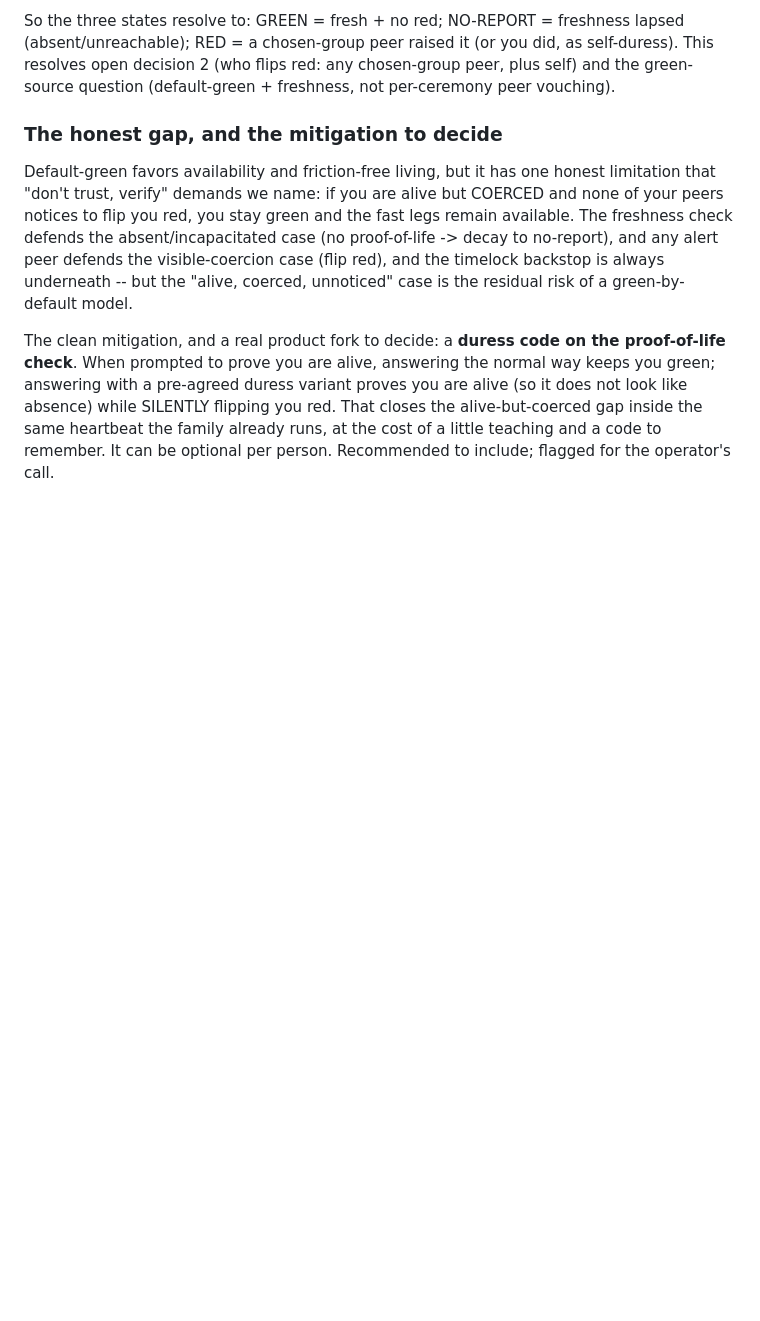
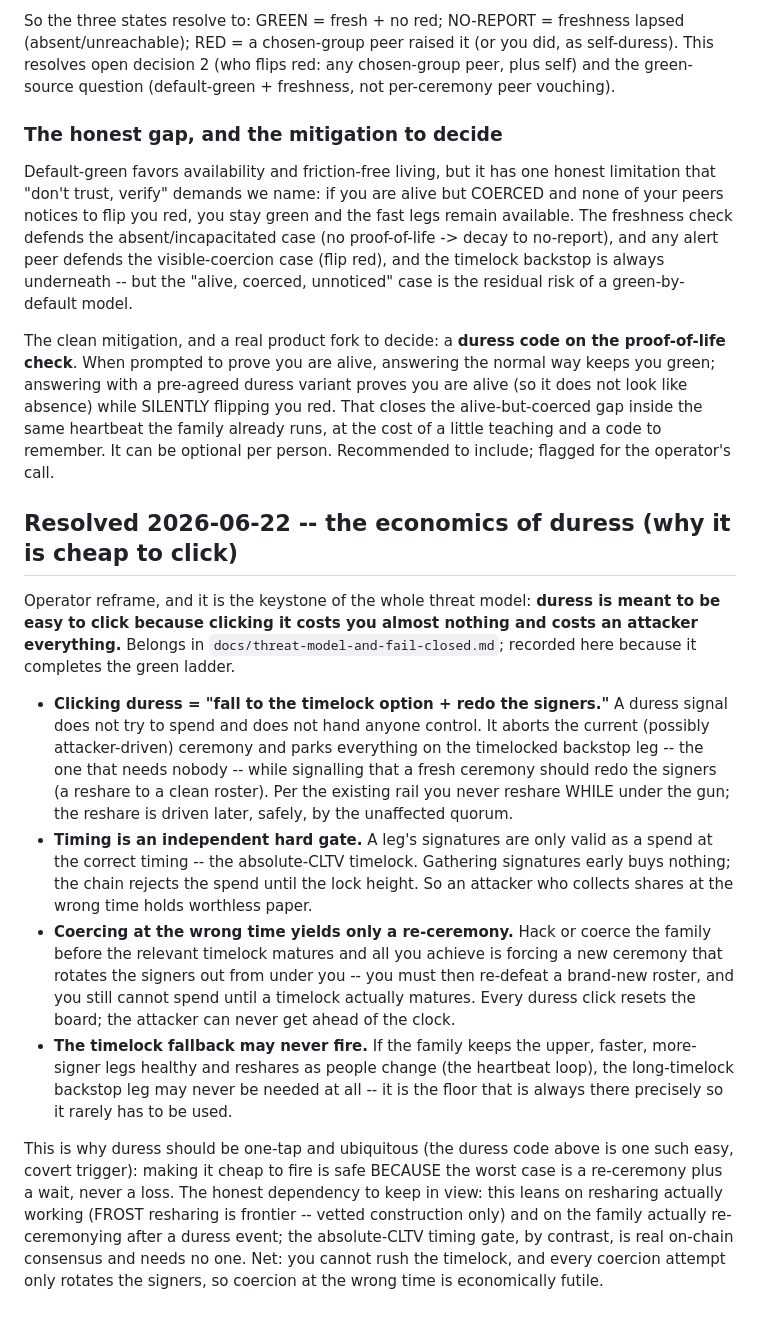
Before and after one commit to stackingunderpressure/Dynastytrust, a Markdown page: docs/green-ladder-spec.md, the part around the change. Rendered like a GitHub page; blank space fills up the shorter version.

Commit message:
docs: duress economics -- cheap to click, leans on timelock + reshape, coercion at wrong time is futile [skip ci]
Co-Authored-By: Claude Opus 4.8 <noreply@anthropic.com>
Claude-Session: https://claude.ai/code/session_01DVBtEpLuNjLRRMgWjTYAkf

```diff
--- a/docs/green-ladder-spec.md
+++ b/docs/green-ladder-spec.md
@@ -181,3 +181,41 @@ alive (so it does not look like absence) while SILENTLY flipping you red. That
 closes the alive-but-coerced gap inside the same heartbeat the family already runs,
 at the cost of a little teaching and a code to remember. It can be optional per
 person. Recommended to include; flagged for the operator's call.
+
+## Resolved 2026-06-22 -- the economics of duress (why it is cheap to click)
+
+Operator reframe, and it is the keystone of the whole threat model: **duress is
+meant to be easy to click because clicking it costs you almost nothing and costs
+an attacker everything.** Belongs in `docs/threat-model-and-fail-closed.md`;
+recorded here because it completes the green ladder.
+
+- **Clicking duress = "fall to the timelock option + redo the signers."** A
+  duress signal does not try to spend and does not hand anyone control. It aborts
+  the current (possibly attacker-driven) ceremony and parks everything on the
+  timelocked backstop leg -- the one that needs nobody -- while signalling that a
+  fresh ceremony should redo the signers (a reshare to a clean roster). Per the
+  existing rail you never reshare WHILE under the gun; the reshare is driven later,
+  safely, by the unaffected quorum.
+- **Timing is an independent hard gate.** A leg's signatures are only valid as a
+  spend at the correct timing -- the absolute-CLTV timelock. Gathering signatures
+  early buys nothing; the chain rejects the spend until the lock height. So an
+  attacker who collects shares at the wrong time holds worthless paper.
+- **Coercing at the wrong time yields only a re-ceremony.** Hack or coerce the
+  family before the relevant timelock matures and all you achieve is forcing a new
+  ceremony that rotates the signers out from under you -- you must then re-defeat a
+  brand-new roster, and you still cannot spend until a timelock actually matures.
+  Every duress click resets the board; the attacker can never get ahead of the
+  clock.
+- **The timelock fallback may never fire.** If the family keeps the upper, faster,
+  more-signer legs healthy and reshares as people change (the heartbeat loop), the
+  long-timelock backstop leg may never be needed at all -- it is the floor that is
+  always there precisely so it rarely has to be used.
+
+This is why duress should be one-tap and ubiquitous (the duress code above is one
+such easy, covert trigger): making it cheap to fire is safe BECAUSE the worst case
+is a re-ceremony plus a wait, never a loss. The honest dependency to keep in view:
+this leans on resharing actually working (FROST resharing is frontier -- vetted
+construction only) and on the family actually re-ceremonying after a duress event;
+the absolute-CLTV timing gate, by contrast, is real on-chain consensus and needs
+no one. Net: you cannot rush the timelock, and every coercion attempt only rotates
+the signers, so coercion at the wrong time is economically futile.
```
